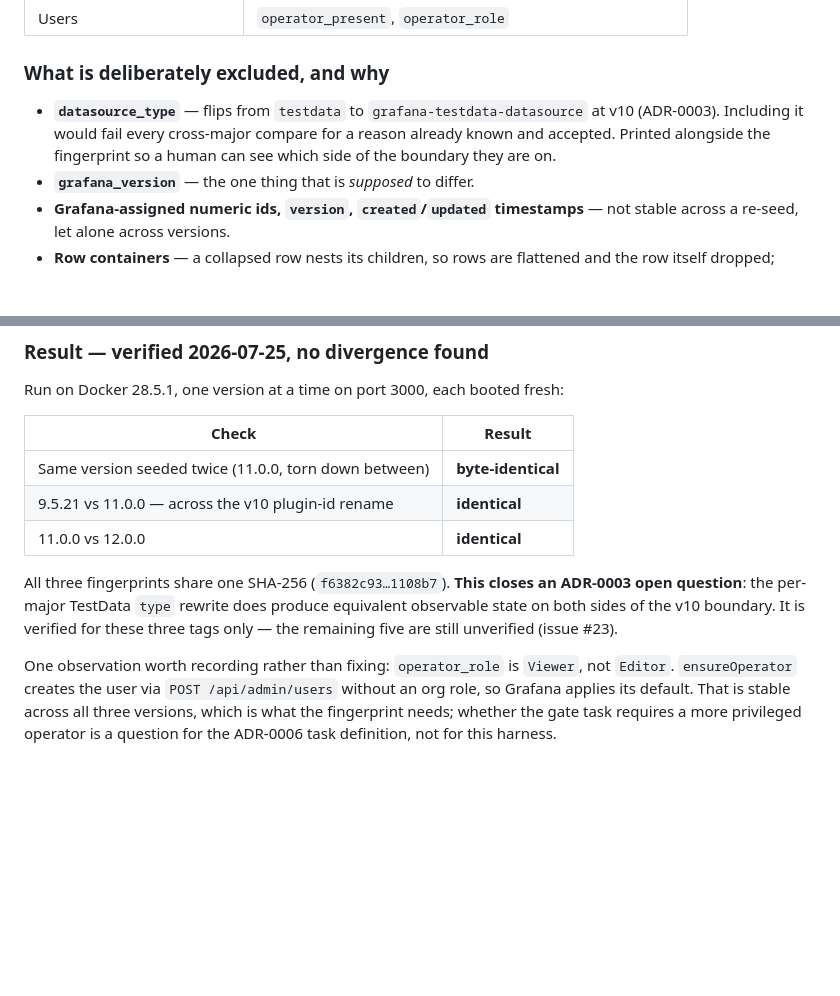
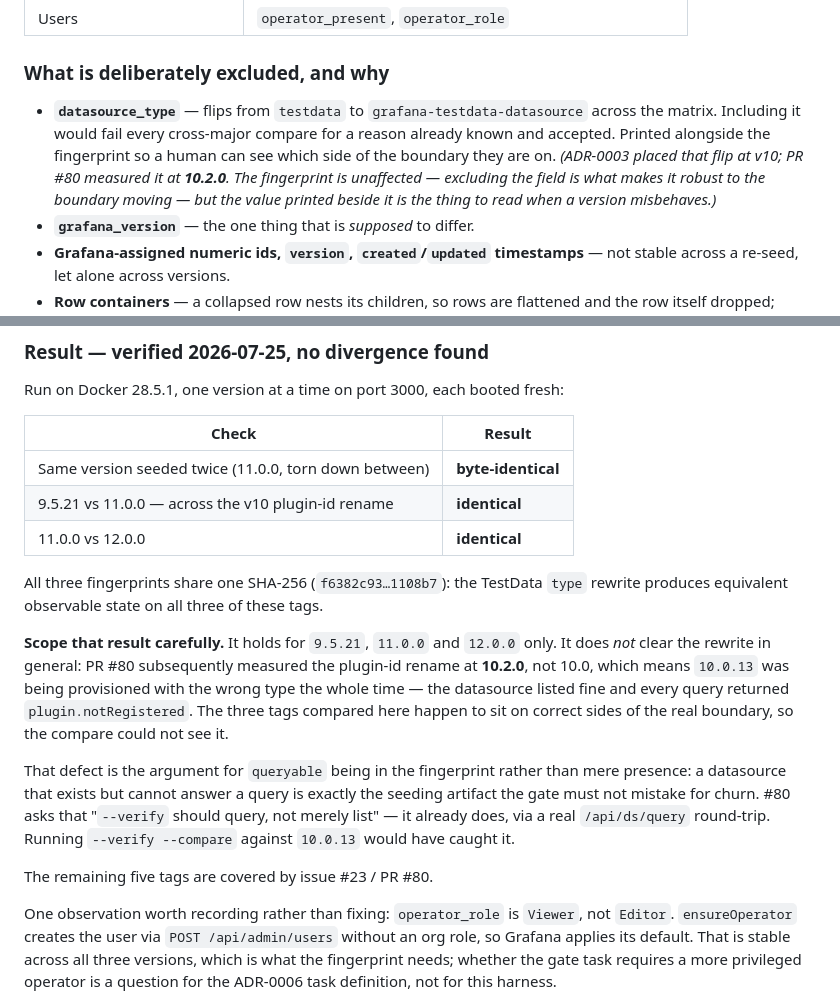
Before and after one commit to DevToolie/Paragent, a Markdown page: docs/gate/testbed.md, 2 parts joined by grey strips. GitHub-like rendering; blank space fills up the shorter version.

Commit message:
docs(testbed): scope the ADR-0003 result to the three tags measured
PR #80 measured the TestData plugin-id rename at 10.2.0, not 10.0, so 10.0.13 was
provisioned with the wrong type and every query returned plugin.notRegistered.
The three tags compared here sit on correct sides of the real boundary, so the
compare could not see it — "closes an ADR-0003 open question" was too broad a
claim and is now scoped to what was actually measured.

Also records why queryable belongs in the fingerprint: #80 asks that --verify
query rather than list, which is the check that catches exactly this defect.

```diff
--- a/docs/gate/testbed.md
+++ b/docs/gate/testbed.md
@@ -115,9 +115,12 @@ nothing.
 ### What is deliberately excluded, and why
 
 - **`datasource_type`** — flips from `testdata` to `grafana-testdata-datasource`
-  at v10 (ADR-0003). Including it would fail every cross-major compare for a
+  across the matrix. Including it would fail every cross-major compare for a
   reason already known and accepted. Printed alongside the fingerprint so a
-  human can see which side of the boundary they are on.
+  human can see which side of the boundary they are on. *(ADR-0003 placed that
+  flip at v10; PR #80 measured it at **10.2.0**. The fingerprint is unaffected —
+  excluding the field is what makes it robust to the boundary moving — but the
+  value printed beside it is the thing to read when a version misbehaves.)*
 - **`grafana_version`** — the one thing that is *supposed* to differ.
 - **Grafana-assigned numeric ids, `version`, `created`/`updated` timestamps** —
   not stable across a re-seed, let alone across versions.
@@ -138,11 +141,23 @@ Run on Docker 28.5.1, one version at a time on port 3000, each booted fresh:
 | 9.5.21 vs 11.0.0 — across the v10 plugin-id rename | **identical** |
 | 11.0.0 vs 12.0.0 | **identical** |
 
-All three fingerprints share one SHA-256
-(`f6382c93…1108b7`). **This closes an ADR-0003 open question**: the per-major
-TestData `type` rewrite does produce equivalent observable state on both sides
-of the v10 boundary. It is verified for these three tags only — the remaining
-five are still unverified (issue #23).
+All three fingerprints share one SHA-256 (`f6382c93…1108b7`): the TestData `type`
+rewrite produces equivalent observable state on all three of these tags.
+
+**Scope that result carefully.** It holds for `9.5.21`, `11.0.0` and `12.0.0`
+only. It does *not* clear the rewrite in general: PR #80 subsequently measured
+the plugin-id rename at **10.2.0**, not 10.0, which means `10.0.13` was being
+provisioned with the wrong type the whole time — the datasource listed fine and
+every query returned `plugin.notRegistered`. The three tags compared here happen
+to sit on correct sides of the real boundary, so the compare could not see it.
+
+That defect is the argument for `queryable` being in the fingerprint rather than
+mere presence: a datasource that exists but cannot answer a query is exactly the
+seeding artifact the gate must not mistake for churn. #80 asks that "`--verify`
+should query, not merely list" — it already does, via a real `/api/ds/query`
+round-trip. Running `--verify --compare` against `10.0.13` would have caught it.
+
+The remaining five tags are covered by issue #23 / PR #80.
 
 One observation worth recording rather than fixing: `operator_role` is `Viewer`,
 not `Editor`. `ensureOperator` creates the user via `POST /api/admin/users`
```
